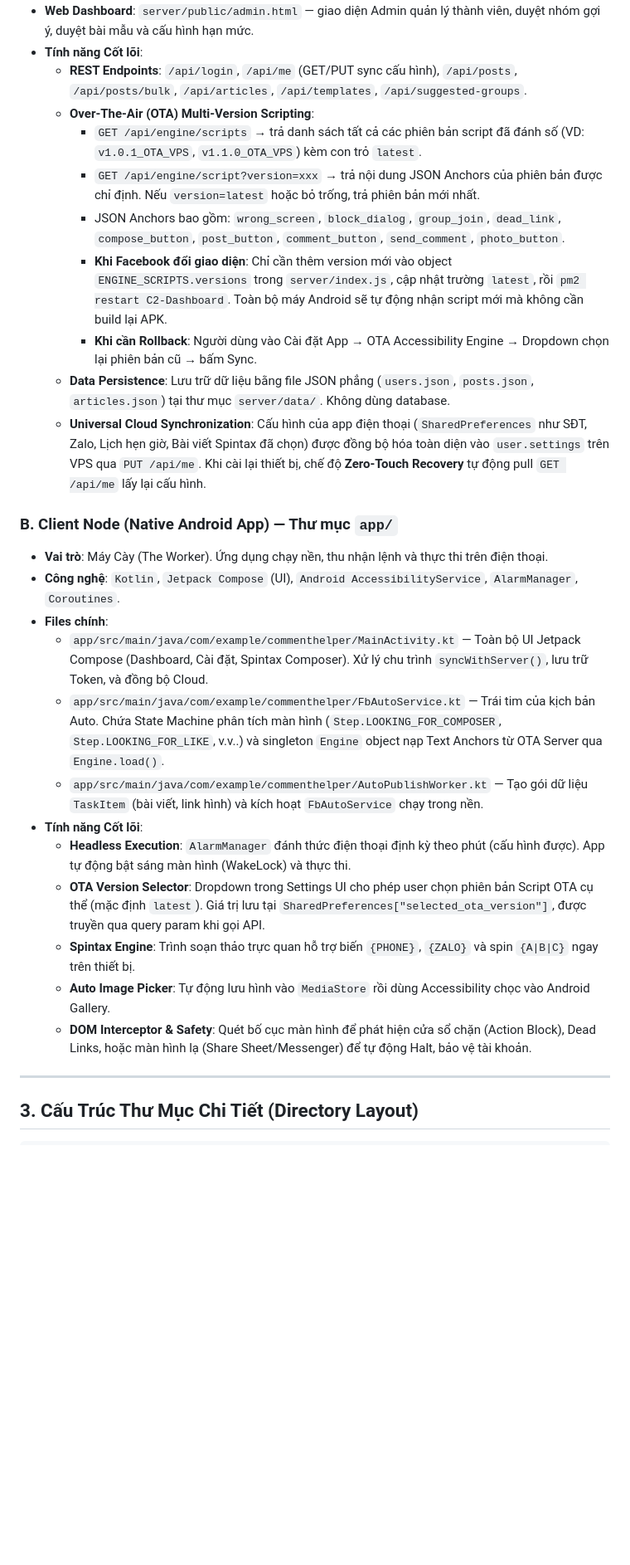
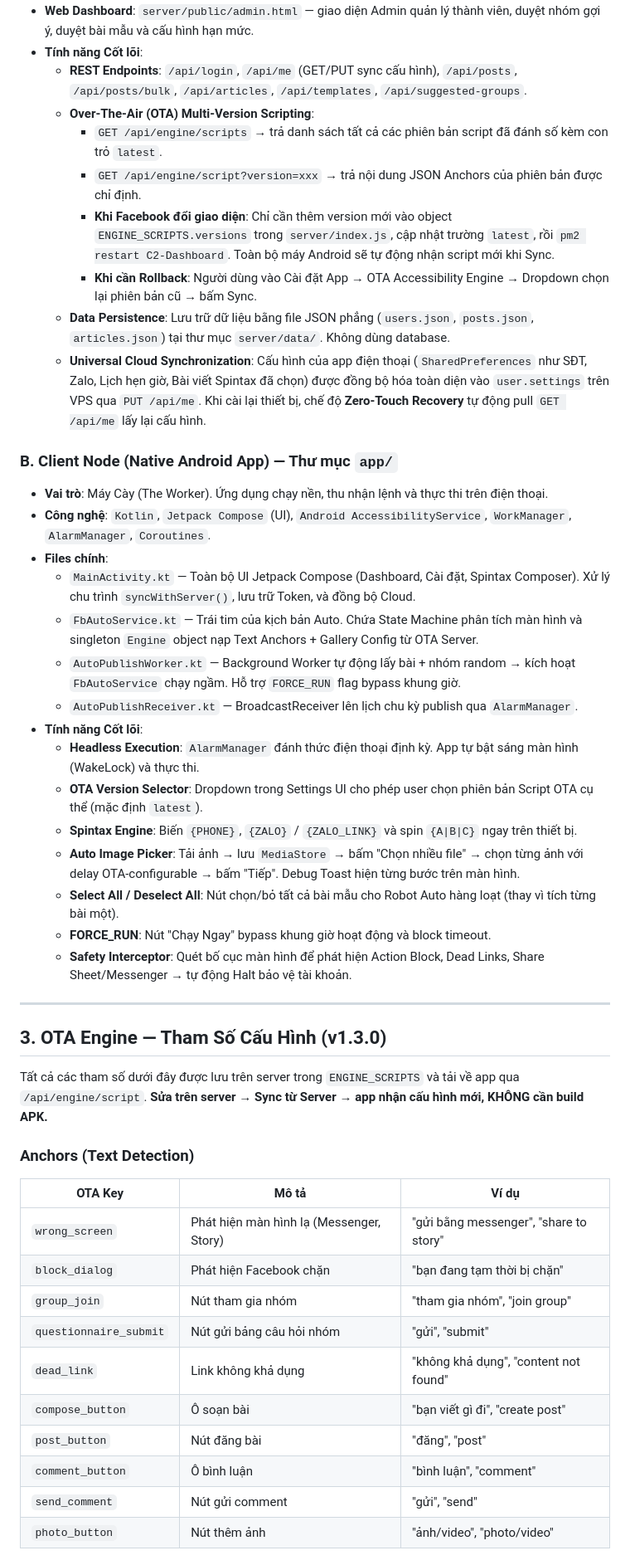
Before and after one commit to ngkienmkqn/FreeHandFb, a Markdown page: docs/README.md, the part around one of its changes. Shown at 83% size. Rendered like a GitHub page; blank space fills up the shorter version.

Commit message:
docs: comprehensive README update with OTA v1.3.0, gallery config, spintax vars, version history

```diff
--- a/docs/README.md
+++ b/docs/README.md
@@ -41,28 +42,48 @@
 - **Tính năng Cốt lõi**:
   - **REST Endpoints**: `/api/login`, `/api/me` (GET/PUT sync cấu hình), `/api/posts`, `/api/posts/bulk`, `/api/articles`, `/api/templates`, `/api/suggested-groups`.
   - **Over-The-Air (OTA) Multi-Version Scripting**:
-    - `GET /api/engine/scripts` → trả danh sách tất cả các phiên bản script đã đánh số (VD: `v1.0.1_OTA_VPS`, `v1.1.0_OTA_VPS`) kèm con trỏ `latest`.
-    - `GET /api/engine/script?version=xxx` → trả nội dung JSON Anchors của phiên bản được chỉ định. Nếu `version=latest` hoặc bỏ trống, trả phiên bản mới nhất.
-    - JSON Anchors bao gồm: `wrong_screen`, `block_dialog`, `group_join`, `dead_link`, `compose_button`, `post_button`, `comment_button`, `send_comment`, `photo_button`.
-    - **Khi Facebook đổi giao diện**: Chỉ cần thêm version mới vào object `ENGINE_SCRIPTS.versions` trong `server/index.js`, cập nhật trường `latest`, rồi `pm2 restart C2-Dashboard`. Toàn bộ máy Android sẽ tự động nhận script mới mà không cần build lại APK.
+    - `GET /api/engine/scripts` → trả danh sách tất cả các phiên bản script đã đánh số kèm con trỏ `latest`.
+    - `GET /api/engine/script?version=xxx` → trả nội dung JSON Anchors của phiên bản được chỉ định.
+    - **Khi Facebook đổi giao diện**: Chỉ cần thêm version mới vào object `ENGINE_SCRIPTS.versions` trong `server/index.js`, cập nhật trường `latest`, rồi `pm2 restart C2-Dashboard`. Toàn bộ máy Android sẽ tự động nhận script mới khi Sync.
     - **Khi cần Rollback**: Người dùng vào Cài đặt App → OTA Accessibility Engine → Dropdown chọn lại phiên bản cũ → bấm Sync.
   - **Data Persistence**: Lưu trữ dữ liệu bằng file JSON phẳng (`users.json`, `posts.json`, `articles.json`) tại thư mục `server/data/`. Không dùng database.
   - **Universal Cloud Synchronization**: Cấu hình của app điện thoại (`SharedPreferences` như SĐT, Zalo, Lịch hẹn giờ, Bài viết Spintax đã chọn) được đồng bộ hóa toàn diện vào `user.settings` trên VPS qua `PUT /api/me`. Khi cài lại thiết bị, chế độ **Zero-Touch Recovery** tự động pull `GET /api/me` lấy lại cấu hình.
 
 ### B. Client Node (Native Android App) — Thư mục `app/`
 - **Vai trò**: Máy Cày (The Worker). Ứng dụng chạy nền, thu nhận lệnh và thực thi trên điện thoại.
-- **Công nghệ**: `Kotlin`, `Jetpack Compose` (UI), `Android AccessibilityService`, `AlarmManager`, `Coroutines`.
+- **Công nghệ**: `Kotlin`, `Jetpack Compose` (UI), `Android AccessibilityService`, `WorkManager`, `AlarmManager`, `Coroutines`.
 - **Files chính**:
-  - `app/src/main/java/com/example/commenthelper/MainActivity.kt` — Toàn bộ UI Jetpack Compose (Dashboard, Cài đặt, Spintax Composer). Xử lý chu trình `syncWithServer()`, lưu trữ Token, và đồng bộ Cloud.
-  - `app/src/main/java/com/example/commenthelper/FbAutoService.kt` — Trái tim của kịch bản Auto. Chứa State Machine phân tích màn hình (`Step.LOOKING_FOR_COMPOSER`, `Step.LOOKING_FOR_LIKE`, v.v..) và singleton `Engine` object nạp Text Anchors từ OTA Server qua `Engine.load()`.
-  - `app/src/main/java/com/example/commenthelper/AutoPublishWorker.kt` — Tạo gói dữ liệu `TaskItem` (bài viết, link hình) và kích hoạt `FbAutoService` chạy trong nền.
+  - `MainActivity.kt` — Toàn bộ UI Jetpack Compose (Dashboard, Cài đặt, Spintax Composer). Xử lý chu trình `syncWithServer()`, lưu trữ Token, và đồng bộ Cloud.
+  - `FbAutoService.kt` — Trái tim của kịch bản Auto. Chứa State Machine phân tích màn hình và singleton `Engine` object nạp Text Anchors + Gallery Config từ OTA Server.
+  - `AutoPublishWorker.kt` — Background Worker tự động lấy bài + nhóm random → kích hoạt `FbAutoService` chạy ngầm. Hỗ trợ `FORCE_RUN` flag bypass khung giờ.
+  - `AutoPublishReceiver.kt` — BroadcastReceiver lên lịch chu kỳ publish qua `AlarmManager`.
 - **Tính năng Cốt lõi**:
-  - **Headless Execution**: `AlarmManager` đánh thức điện thoại định kỳ theo phút (cấu hình được). App tự động bật sáng màn hình (WakeLock) và thực thi.
-  - **OTA Version Selector**: Dropdown trong Settings UI cho phép user chọn phiên bản Script OTA cụ thể (mặc định `latest`). Giá trị lưu tại `SharedPreferences["selected_ota_version"]`, được truyền qua query param khi gọi API.
-  - **Spintax Engine**: Trình soạn thảo trực quan hỗ trợ biến `{PHONE}`, `{ZALO}` và spin `{A|B|C}` ngay trên thiết bị.
-  - **Auto Image Picker**: Tự động lưu hình vào `MediaStore` rồi dùng Accessibility chọc vào Android Gallery.
-  - **DOM Interceptor & Safety**: Quét bố cục màn hình để phát hiện cửa sổ chặn (Action Block), Dead Links, hoặc màn hình lạ (Share Sheet/Messenger) để tự động Halt, bảo vệ tài khoản.
+  - **Headless Execution**: `AlarmManager` đánh thức điện thoại định kỳ. App tự bật sáng màn hình (WakeLock) và thực thi.
+  - **OTA Version Selector**: Dropdown trong Settings UI cho phép user chọn phiên bản Script OTA cụ thể (mặc định `latest`).
+  - **Spintax Engine**: Biến `{PHONE}`, `{ZALO}` / `{ZALO_LINK}` và spin `{A|B|C}` ngay trên thiết bị.
+  - **Auto Image Picker**: Tải ảnh → lưu `MediaStore` → bấm "Chọn nhiều file" → chọn từng ảnh với delay OTA-configurable → bấm "Tiếp". Debug Toast hiện từng bước trên màn hình.
+  - **Select All / Deselect All**: Nút chọn/bỏ tất cả bài mẫu cho Robot Auto hàng loạt (thay vì tích từng bài một).
+  - **FORCE_RUN**: Nút "Chạy Ngay" bypass khung giờ hoạt động và block timeout.
+  - **Safety Interceptor**: Quét bố cục màn hình để phát hiện Action Block, Dead Links, Share Sheet/Messenger → tự động Halt bảo vệ tài khoản.
 
 ---
 
-## 3. Cấu Trúc Thư Mục Chi Tiết (Directory Layout)
+## 3. OTA Engine — Tham Số Cấu Hình (v1.3.0)
+
+Tất cả các tham số dưới đây được lưu trên server trong `ENGINE_SCRIPTS` và tải về app qua `/api/engine/script`. **Sửa trên server → Sync từ Server → app nhận cấu hình mới, KHÔNG cần build APK.**
+
+### Anchors (Text Detection)
+
+| OTA Key | Mô tả | Ví dụ |
+|---------|-------|-------|
+| `wrong_screen` | Phát hiện màn hình lạ (Messenger, Story) | "gửi bằng messenger", "share to story" |
+| `block_dialog` | Phát hiện Facebook chặn | "bạn đang tạm thời bị chặn" |
+| `group_join` | Nút tham gia nhóm | "tham gia nhóm", "join group" |
+| `questionnaire_submit` | Nút gửi bảng câu hỏi nhóm | "gửi", "submit" |
+| `dead_link` | Link không khả dụng | "không khả dụng", "content not found" |
+| `compose_button` | Ô soạn bài | "bạn viết gì đi", "create post" |
+| `post_button` | Nút đăng bài | "đăng", "post" |
+| `comment_button` | Ô bình luận | "bình luận", "comment" |
+| `send_comment` | Nút gửi comment | "gửi", "send" |
+| `photo_button` | Nút thêm ảnh | "ảnh/video", "photo/video" |
+
```
Also changed, not shown: other parts of docs/README.md (+77 -25 lines).
